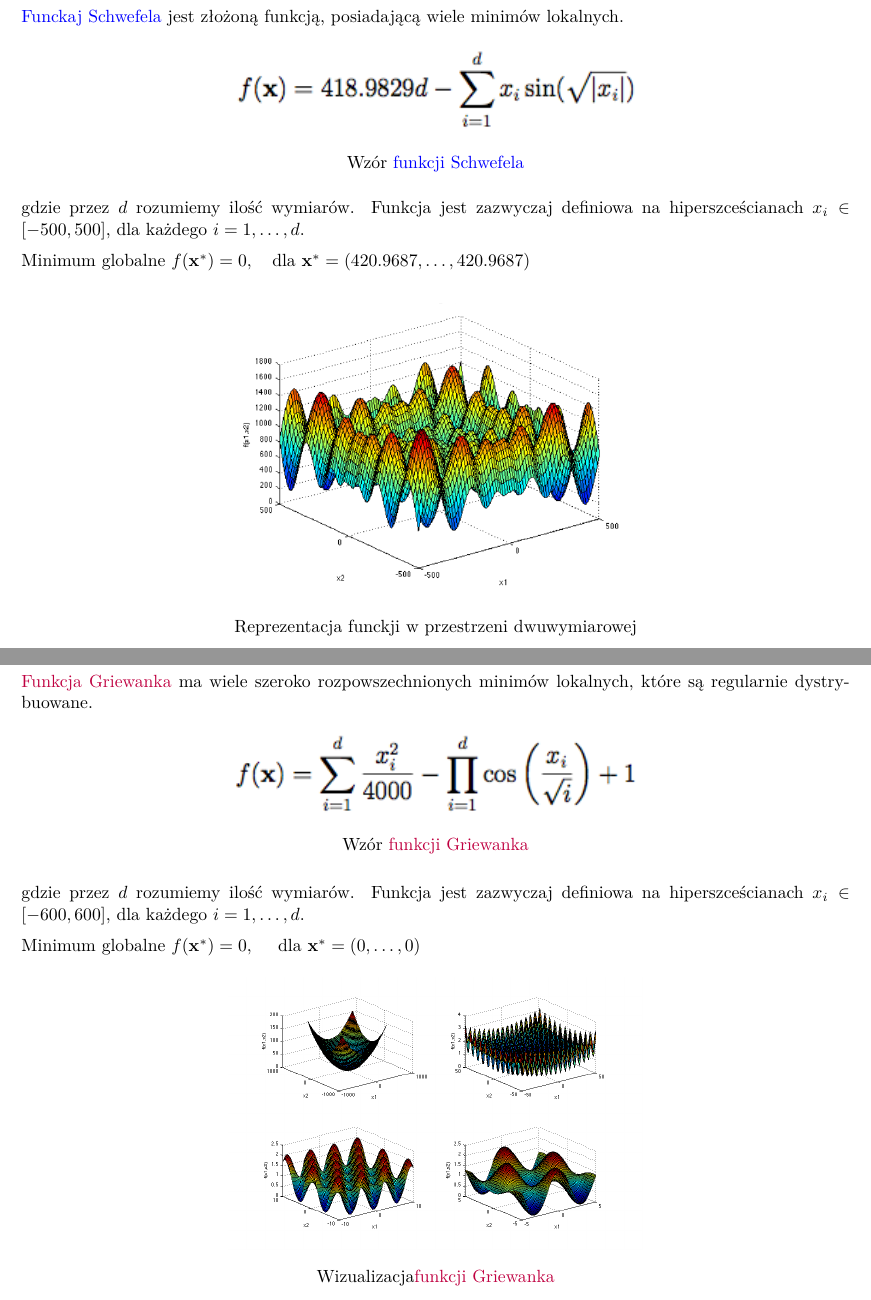
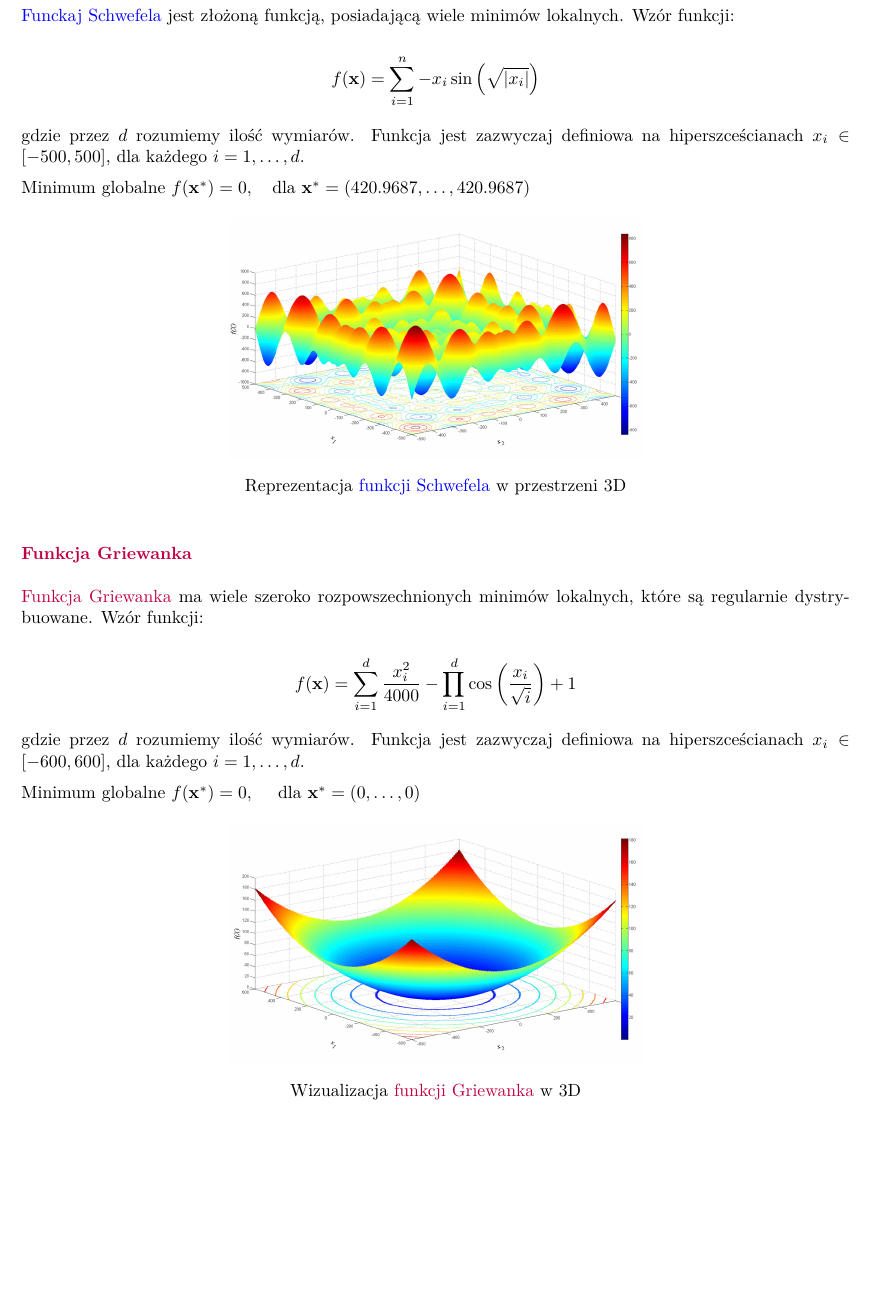
Before and after one commit to mcjwsn/Statistical-Analysis-of-the-Performance-of-Selected-Stochastic-Minimization-Algorithms, an R Markdown document (sprawozdanie.rmd): two parts of pages 3 and 4 of 27 before the commit and part of page 3 of 26 after it, the two joined at a grey line, cut so that both start at the same text, the shorter picture padded with empty space. The pictures show the output file sprawozdanie.pdf that the author committed with the source.

Commit message:
sprawozdanie v2.0

```diff
--- a/sprawozdanie.rmd
+++ b/sprawozdanie.rmd
@@ -5,9 +5,10 @@ date: "28-01-2025"
 output:
   pdf_document: default
   word_document: default
+  html_document:
+    df_print: paged
 header-includes: \usepackage{xcolor} \definecolor{lightyellow}{rgb}{30.0, 0.0, 0.8}
-  \definecolor{green}{rgb}{0, 0.8, 0}
-  \usepackage{caption}
+  \definecolor{green}{rgb}{0, 0.8, 0} \usepackage{caption}
 ---
 
 ## Cel projektu
@@ -78,13 +79,9 @@ Nasz wybór padł dokładnie na te funkcję ze względu na nich odmienność, tr
 
 ### \textcolor{blue}{Funkcja Schwefela}
 
-\textcolor{blue}{Funckaj Schwefela} jest złożoną funkcją, posiadającą wiele minimów lokalnych.
+\textcolor{blue}{Funckaj Schwefela} jest złożoną funkcją, posiadającą wiele minimów lokalnych. Wzór funkcji:
 
-\begin{figure}[h]
-    \centering
-    \includegraphics[width=0.5\textwidth]{schwef2.png}
-    \caption*{Wzór \textcolor{blue}{funkcji Schwefela}}
-\end{figure}
+\[f(\mathbf{x}) = \sum_{i=1}^{n} -x_i \sin \left( \sqrt{|x_i|} \right)\]
 
 gdzie przez $d$ rozumiemy ilość wymiarów. Funkcja jest zazwyczaj definiowa na hiperszceścianach $x_i \in [-500, 500]$, dla każdego $i = 1, \dots, d$.
 
@@ -92,31 +89,24 @@ Minimum globalne $f(\mathbf{x^*}) = 0, \quad \text{dla } \mathbf{x^*} = (420.968
 
 \begin{figure}[h]
     \centering
-    \includegraphics[width=0.5\textwidth]{schwefel1.png}
-    \caption*{Reprezentacja funckji w przestrzeni dwuwymiarowej}
+    \includegraphics[width=0.5\textwidth, height=0.5\textheight]{schwefel1.png}
+    \caption*{Reprezentacja \textcolor{blue}{funkcji Schwefela} w przestrzeni 3D}
 \end{figure}
-
-\newpage
 
 ### \textcolor{purple}{Funkcja Griewanka}
 
-\textcolor{purple}{Funkcja Griewanka} ma wiele szeroko rozpowszechnionych minimów lokalnych, które są regularnie dystrybuowane.
+\textcolor{purple}{Funkcja Griewanka} ma wiele szeroko rozpowszechnionych minimów lokalnych, które są regularnie dystrybuowane. Wzór funkcji:
 
-\begin{figure}[h]
-    \centering
-    \includegraphics[width=0.5\textwidth]{griewank2.png}
-    \caption*{Wzór \textcolor{purple}{funkcji Griewanka}}
-\end{figure}
+\[f(\mathbf{x}) = \sum_{i=1}^{d} \frac{x_i^2}{4000} - \prod_{i=1}^{d} \cos \left( \frac{x_i}{\sqrt{i}} \right) + 1\]
 
 gdzie przez $d$ rozumiemy ilość wymiarów. Funkcja jest zazwyczaj definiowa na hiperszceścianach $x_i \in [-600, 600]$, dla każdego $i = 1, \dots, d$.
 
 Minimum globalne $f(\mathbf{x^*}) = 0, \quad \text{ dla } \mathbf{x^*} = (0, \dots, 0)$
 
-
 \begin{figure}[h]
     \centering
-    \includegraphics[width=0.5\textwidth]{griewank1.png}
-    \caption*{Wizualizacja\textcolor{purple}{funkcji Griewanka} }
+    \includegraphics[width=0.5\textwidth, height=0.5\textheight]{griewank1.png}
+    \caption*{Wizualizacja \textcolor{purple}{funkcji Griewanka} w 3D}
 \end{figure}
 
 \newpage
```
Also changed, not shown: Schwefel1.png, griewank1.png, schwef2.png, sprawozdanie.pdf, sprawozdanie.rmd (21 more changed lines), 1 other file.
